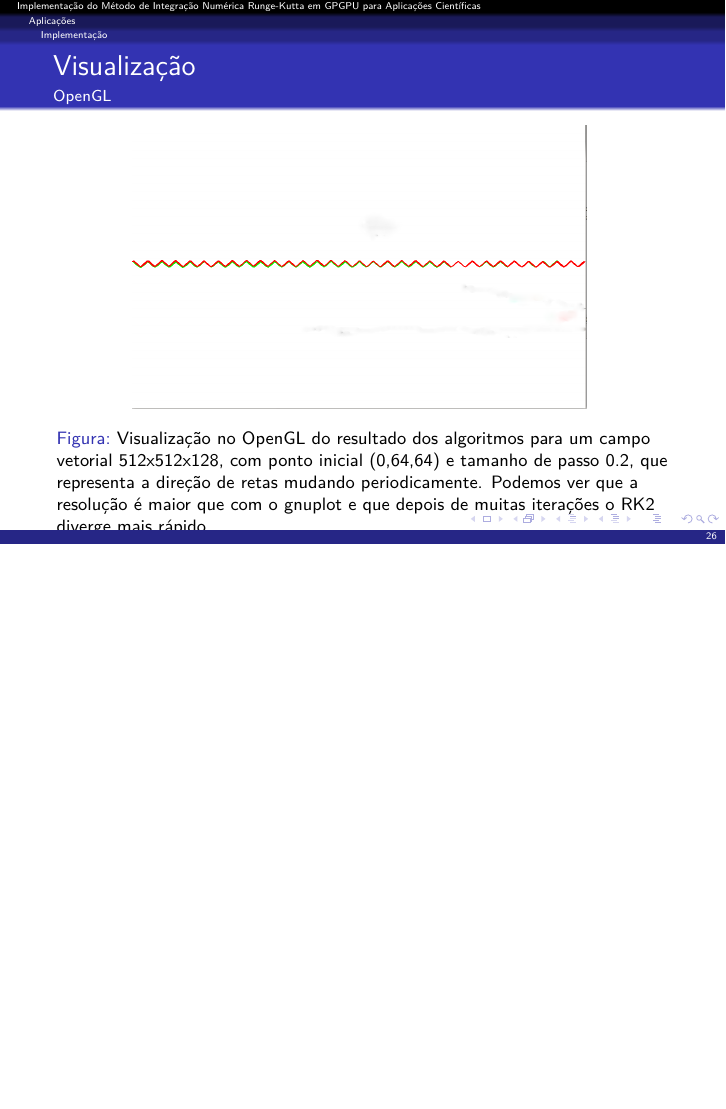
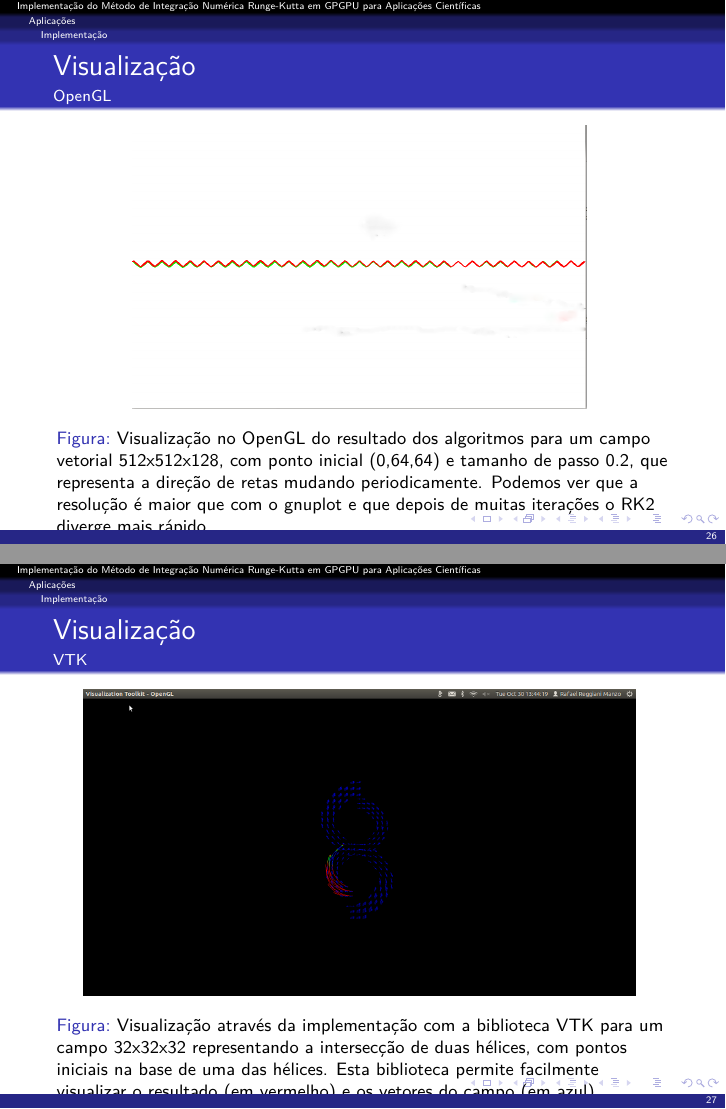
Before and after one commit to rafamanzo/runge-kutta-doc, LaTeX slides (apresentacao/apresentacao.tex): page 26 of 26 before the commit and pages 26 and 27 of 27 after it, the two joined at a grey line, the shorter picture padded with empty space. Compiled offline with pdfLaTeX.

Commit message:
Visualização com a vtk adicionada à apresentação

```diff
--- a/apresentacao/apresentacao.tex
+++ b/apresentacao/apresentacao.tex
@@ -363,4 +363,17 @@
     \end{center}
   \end{figure}
 \end{frame}
+
+\begin{frame}
+  \frametitle{Visualização}
+  \framesubtitle{VTK}
+  \begin{figure}
+    \begin{center}
+      \includegraphics[width=.9\textwidth, height=.5\textwidth]{img/vtk.png}
+      \label{fig:}
+      \caption{Visualização através da implementação com a biblioteca VTK para um campo 32x32x32 representando a intersecção de duas hélices, com pontos iniciais na base de uma das hélices. Esta biblioteca permite facilmente visualizar o resultado (em vermelho) e os vetores do campo (em azul)}
+    \end{center}
+  \end{figure}
+
+\end{frame}
 \end{document}
```
Also changed, not shown: apresentacao/img/vtk.png (added).
